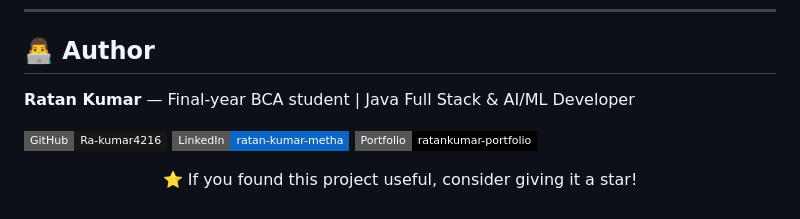
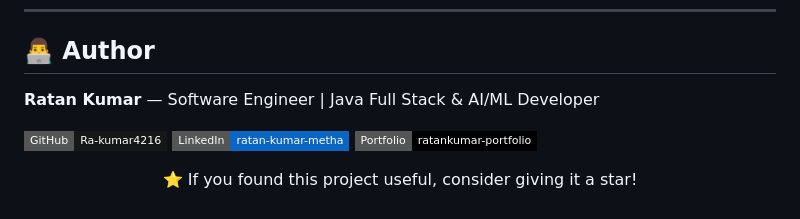
Before and after one commit to Ra-kumar4216/Mehta-Ai-Assistance-, a Markdown page: README.md, the part around one of its changes. Drawn GitHub-style; badges without logos.

```diff
--- a/README.md
+++ b/README.md
@@ -158,7 +162,7 @@ Distributed under the MIT License. See [`LICENSE`](LICENSE) for details.
 
 ## 👨‍💻 Author
 
-**Ratan Kumar** — Final-year BCA student | Java Full Stack & AI/ML Developer
+**Ratan Kumar** — Software Engineer | Java Full Stack & AI/ML Developer
 
 [![GitHub](https://img.shields.io/badge/GitHub-Ra--kumar4216-181717?style=flat-square&logo=github)](https://github.com/Ra-kumar4216)
 [![LinkedIn](https://img.shields.io/badge/LinkedIn-ratan--kumar--metha-0A66C2?style=flat-square&logo=linkedin)](https://linkedin.com/in/ratan-kumar-metha)
```
Also changed, not shown: other parts of README.md (+5 -1 lines).
